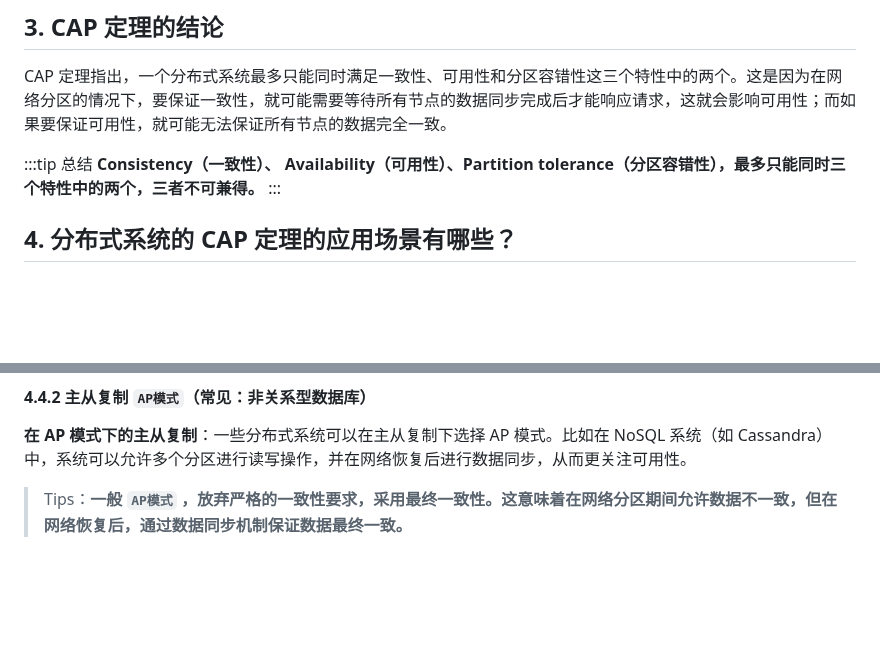
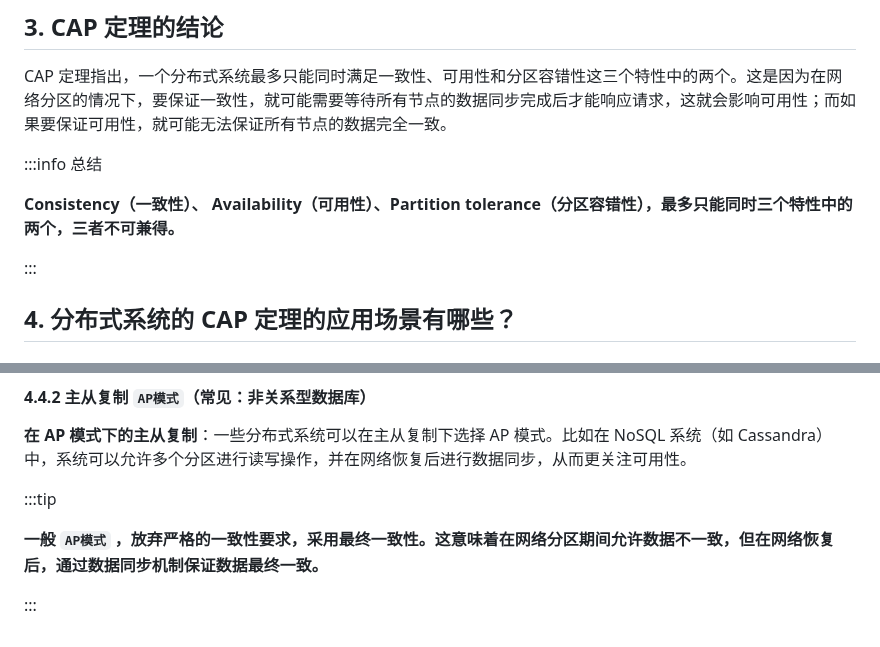
Before and after one commit to xupengboo/xupengboo, a Markdown page: src/bigdata/cap-分布式定理.md, 2 parts joined by grey strips. Rendered like a GitHub page; blank space fills up the shorter version.

Commit message:
fix：Update cap-分布式定理.md

```diff
--- a/src/bigdata/cap-分布式定理.md
+++ b/src/bigdata/cap-分布式定理.md
@@ -28,8 +28,10 @@ CAP 定理又称布鲁尔定理，是分布式系统领域的一个重要理论
 
 CAP 定理指出，一个分布式系统最多只能同时满足一致性、可用性和分区容错性这三个特性中的两个。这是因为在网络分区的情况下，要保证一致性，就可能需要等待所有节点的数据同步完成后才能响应请求，这就会影响可用性；而如果要保证可用性，就可能无法保证所有节点的数据完全一致。
 
-:::tip 总结
+:::info 总结
+
 **Consistency（一致性）、 Availability（可用性）、Partition tolerance（分区容错性），最多只能同时三个特性中的两个，三者不可兼得。**
+
 :::
 
 
@@ -70,4 +72,8 @@ CAP 定理指出，一个分布式系统最多只能同时满足一致性、可
 
 **在 AP 模式下的主从复制**：一些分布式系统可以在主从复制下选择 AP 模式。比如在 NoSQL 系统（如 Cassandra）中，系统可以允许多个分区进行读写操作，并在网络恢复后进行数据同步，从而更关注可用性。
 
-> Tips：**一般 `AP模式` ，放弃严格的一致性要求，采用最终一致性。这意味着在网络分区期间允许数据不一致，但在网络恢复后，通过数据同步机制保证数据最终一致。**
+:::tip
+
+**一般 `AP模式` ，放弃严格的一致性要求，采用最终一致性。这意味着在网络分区期间允许数据不一致，但在网络恢复后，通过数据同步机制保证数据最终一致。**
+
+:::
```
